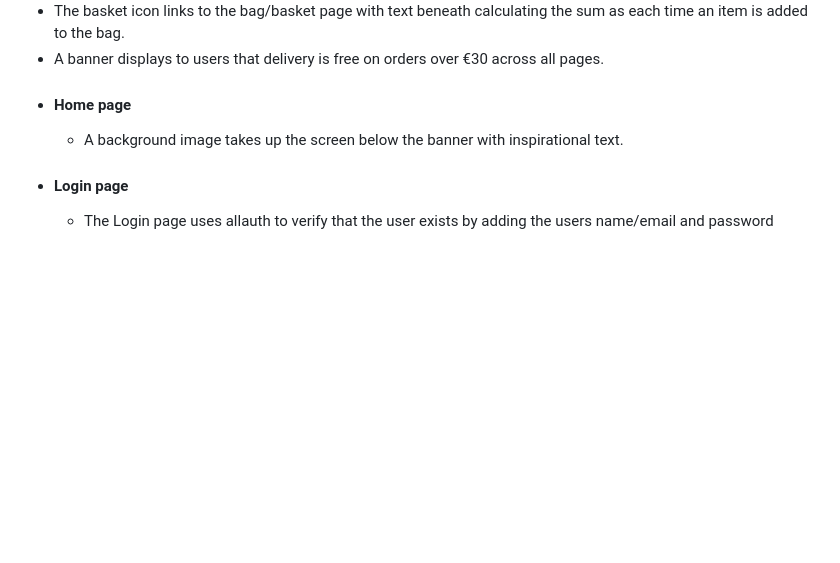
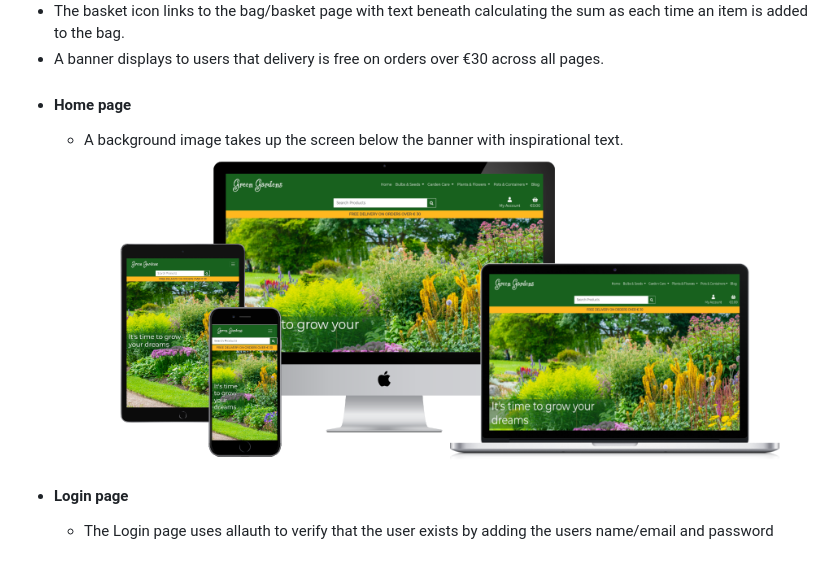
Before and after one commit to tony-reddington/greengardens, a Markdown page: README.md, the part around the change printed below. GitHub-like rendering; pictures changed too: readme-images-docs/home-responsive-image.png (added); blank space fills up the shorter version.

Commit message:
Removing responsive image, resizing and moving to home page features section

```diff
--- a/README.md
+++ b/README.md
@@ -67,6 +64,7 @@
 >>
  * #### Home page
    * A background image takes up the screen below the banner with inspirational text.
+   ![Home page responsive image](readme-images-docs/home-responsive-image.png)
  * #### Login page
    * The Login page uses allauth to verify that the user exists by adding the users name/email and password
  * #### Profile page
```
Also changed, not shown: other parts of README.md (+1 -4 lines), 1 other file.
